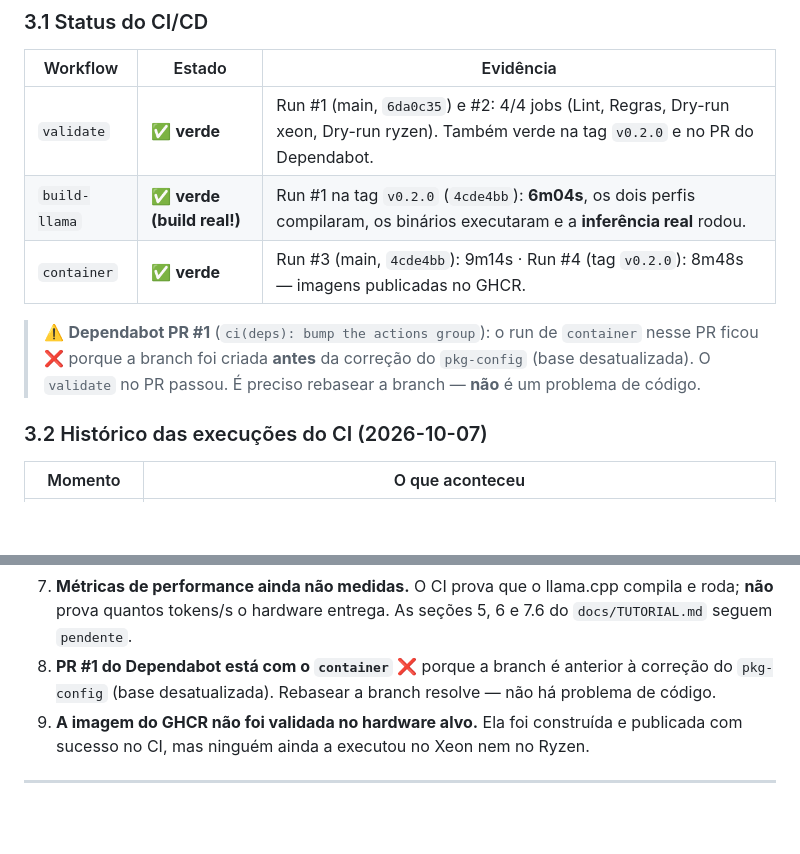
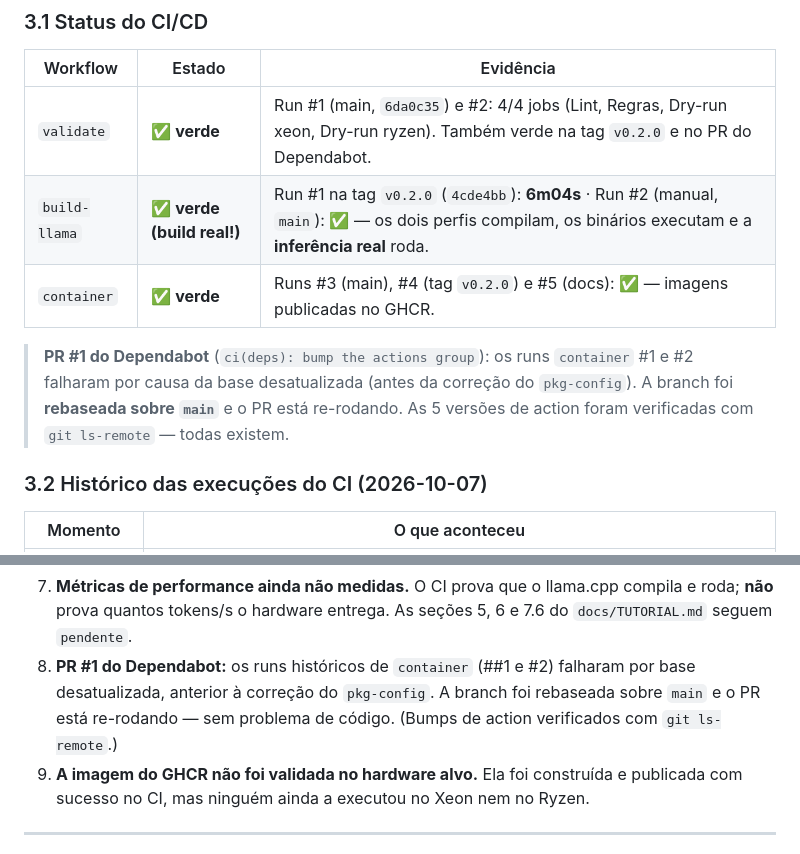
Before and after one commit to xtrempkch-droid/Deep_Rock_IA, a Markdown page: docs/STATE.md, 2 parts joined by grey strips. Drawn GitHub-style; blank space fills up the shorter version.

Commit message:
docs(state): build-llama #2 verde e PR do Dependabot rebaseado
- build-llama Run #2 (disparo manual em main): ✅ verde
- container Runs #3/#4/#5 e validate Runs #1-#4: ✅ verde
- PR #1 do Dependabot: branch rebaseada sobre main; as 5 versões de action
  foram verificadas via git ls-remote (todas existem); PR re-rodando
- Nenhum erro pendente no repositório; as falhas históricas do container
  eram o bug do pkg-config, já corrigido

```diff
--- a/docs/STATE.md
+++ b/docs/STATE.md
@@ -64,13 +64,14 @@ Legenda: ✅ sim · ❌ não · ⚠️ parcial
 | Workflow      | Estado | Evidência |
 |---------------|--------|-----------|
 | `validate`    | ✅ **verde** | Run #1 (main, `6da0c35`) e #2: 4/4 jobs (Lint, Regras, Dry-run xeon, Dry-run ryzen). Também verde na tag `v0.2.0` e no PR do Dependabot. |
-| `build-llama` | ✅ **verde (build real!)** | Run #1 na tag `v0.2.0` (`4cde4bb`): **6m04s**, os dois perfis compilaram, os binários executaram e a **inferência real** rodou. |
-| `container`   | ✅ **verde** | Run #3 (main, `4cde4bb`): 9m14s · Run #4 (tag `v0.2.0`): 8m48s — imagens publicadas no GHCR. |
+| `build-llama` | ✅ **verde (build real!)** | Run #1 na tag `v0.2.0` (`4cde4bb`): **6m04s** · Run #2 (manual, `main`): ✅ — os dois perfis compilam, os binários executam e a **inferência real** roda. |
+| `container`   | ✅ **verde** | Runs #3 (main), #4 (tag `v0.2.0`) e #5 (docs): ✅ — imagens publicadas no GHCR. |
 
-> ⚠️ **Dependabot PR #1** (`ci(deps): bump the actions group`): o run de
-> `container` nesse PR ficou ❌ porque a branch foi criada **antes** da correção
-> do `pkg-config` (base desatualizada). O `validate` no PR passou. É preciso
-> rebasear a branch — **não** é um problema de código.
+> **PR #1 do Dependabot** (`ci(deps): bump the actions group`): os runs
+> `container` #1 e #2 falharam por causa da base desatualizada (antes da
+> correção do `pkg-config`). A branch foi **rebaseada sobre `main`** e o PR
+> está re-rodando. As 5 versões de action foram verificadas com
+> `git ls-remote` — todas existem.
 
 ### 3.2 Histórico das execuções do CI (2026-10-07)
 
@@ -107,9 +108,10 @@ Legenda: ✅ sim · ❌ não · ⚠️ parcial
 7. **Métricas de performance ainda não medidas.** O CI prova que o llama.cpp
    compila e roda; **não** prova quantos tokens/s o hardware entrega. As
    seções 5, 6 e 7.6 do `docs/TUTORIAL.md` seguem `pendente`.
-8. **PR #1 do Dependabot está com o `container` ❌** porque a branch é
-   anterior à correção do `pkg-config` (base desatualizada). Rebasear a
-   branch resolve — não há problema de código.
+8. **PR #1 do Dependabot:** os runs históricos de `container` (##1 e #2)
+   falharam por base desatualizada, anterior à correção do `pkg-config`.
+   A branch foi rebaseada sobre `main` e o PR está re-rodando — sem problema
+   de código. (Bumps de action verificados com `git ls-remote`.)
 9. **A imagem do GHCR não foi validada no hardware alvo.** Ela foi construída
    e publicada com sucesso no CI, mas ninguém ainda a executou no Xeon nem no
    Ryzen.
```
Also changed, not shown: docs/ROADMAP.md (+2 -2 lines).
